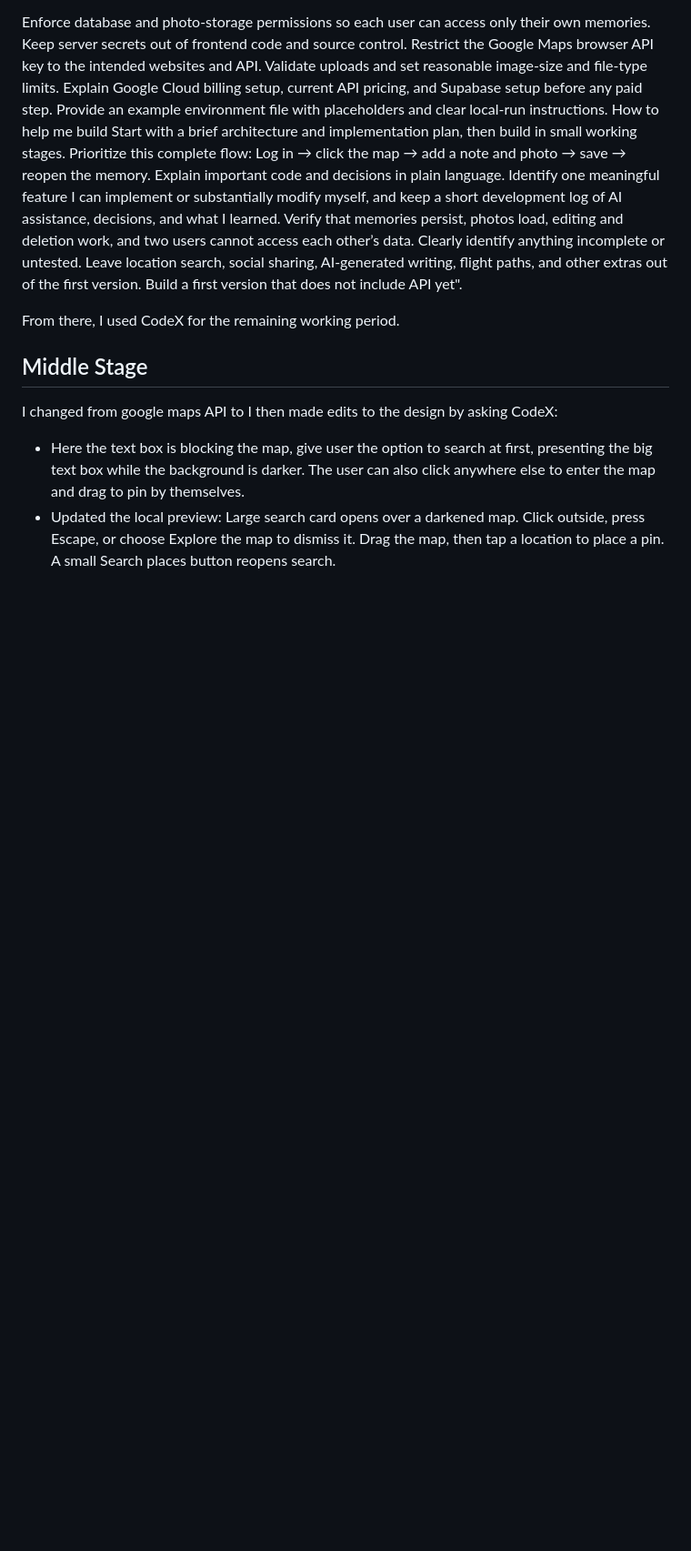
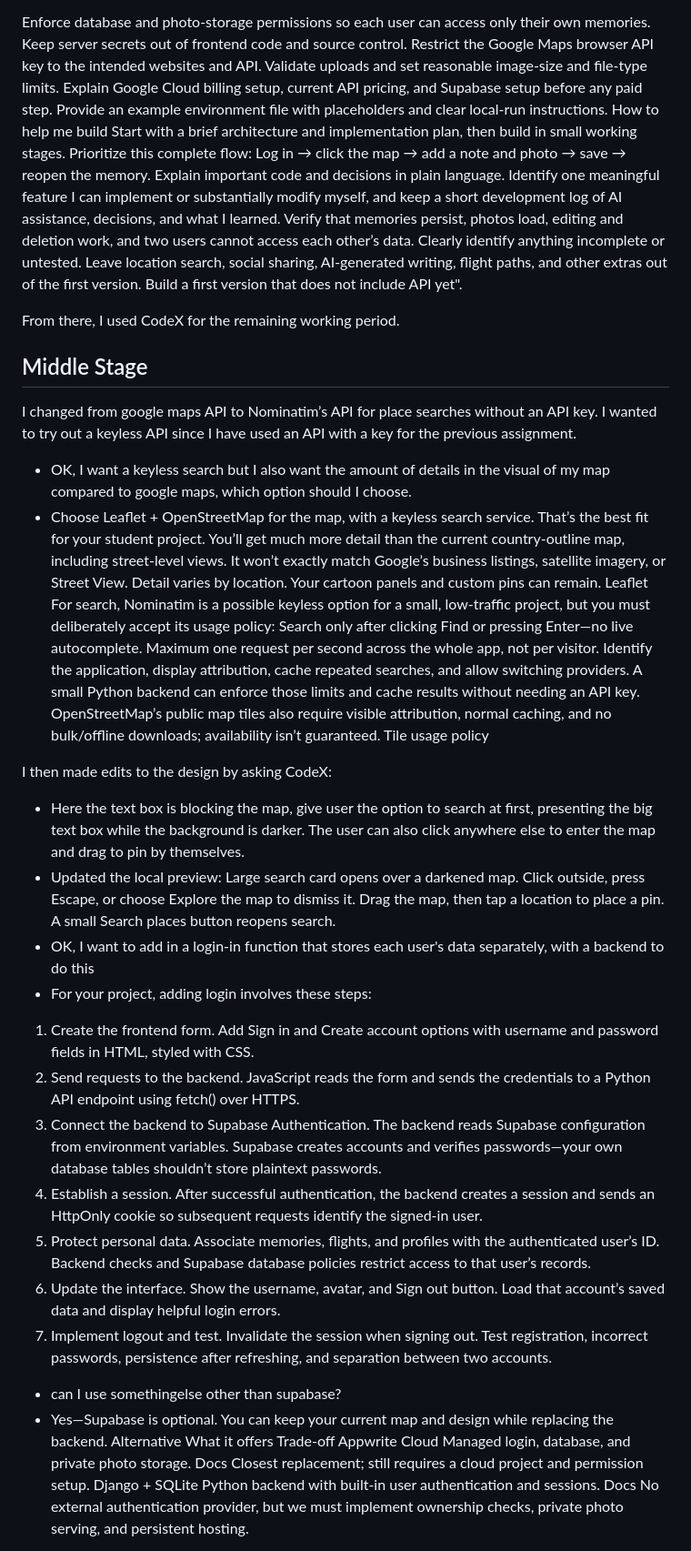
Before and after one commit to sharon5u/feilou, a Markdown page: prompt_log.md, the part around one of its changes. Shown at 91% size. GitHub-like rendering; blank space fills up the shorter version.

```diff
--- a/prompt_log.md
+++ b/prompt_log.md
@@ -55,8 +41,18 @@ Leave location search, social sharing, AI-generated writing, flight paths, and o
 From there, I used CodeX for the remaining working period.
 
 ## Middle Stage
-I changed from google maps API to
+I changed from google maps API to Nominatim’s API for place searches without an API key. I wanted to try out a keyless API since I have used an API with a key for the previous assignment.
+-  OK, I want a keyless search but I also want the amount of details in the visual of my map compared to google maps, which option should I choose.
+-  Choose Leaflet + OpenStreetMap for the map, with a keyless search service. That’s the best fit for your student project. You’ll get much more detail than the current country-outline map, including street-level views. It won’t exactly match Google’s business listings, satellite imagery, or Street View. Detail varies by location. Your cartoon panels and custom pins can remain. Leaflet
+For search, Nominatim is a possible keyless option for a small, low-traffic project, but you must deliberately accept its usage policy:
+Search only after clicking Find or pressing Enter—no live autocomplete.
+Maximum one request per second across the whole app, not per visitor.
+Identify the application, display attribution, cache repeated searches, and allow switching providers.
+A small Python backend can enforce those limits and cache results without needing an API key.
+OpenStreetMap’s public map tiles also require visible attribution, normal caching, and no bulk/offline downloads; availability isn’t guaranteed. Tile usage policy
+
 I then made edits to the design by asking CodeX:
+
 - Here the text box is blocking the map, give user the option to search at first, presenting the big text box while the background is darker.
 The user can also click anywhere else to enter the map and drag to pin by themselves.
 - Updated the local preview:
@@ -64,3 +60,25 @@ Large search card opens over a darkened map.
 Click outside, press Escape, or choose Explore the map to dismiss it.
 Drag the map, then tap a location to place a pin.
 A small Search places button reopens search.
+- OK, I want to add in a login-in function that stores each user's data separately, with a backend to do this
+- For your project, adding login involves these steps:
+1. Create the frontend form.
+   Add Sign in and Create account options with username and password fields in HTML, styled with CSS.
+2. Send requests to the backend.
+   JavaScript reads the form and sends the credentials to a Python API endpoint using fetch() over HTTPS.
+3. Connect the backend to Supabase Authentication.
+   The backend reads Supabase configuration from environment variables. Supabase creates accounts and verifies passwords—your own database tables shouldn’t store plaintext passwords.
+4. Establish a session.
+   After successful authentication, the backend creates a session and sends an HttpOnly cookie so subsequent requests identify the signed-in user.
+5. Protect personal data.
+   Associate memories, flights, and profiles with the authenticated user’s ID. Backend checks and Supabase database policies restrict access to that user’s records.
+6. Update the interface.
+   Show the username, avatar, and Sign out button. Load that account’s saved data and display helpful login errors.
+7. Implement logout and test.
+   Invalidate the session when signing out. Test registration, incorrect passwords, persistence after refreshing, and separation between two accounts.
+- can I use somethingelse other than supabase?
+- Yes—Supabase is optional. You can keep your current map and design while replacing the backend.
+Alternative	What it offers	Trade-off
+Appwrite Cloud	Managed login, database, and private photo storage. Docs	Closest replacement; still requires a cloud project and permission setup.
+Django + SQLite	Python backend with built-in user authentication and sessions. Docs	No external authentication provider, but we must implement ownership checks, private photo serving, and persistent hosting.
+
```
Also changed, not shown: other parts of prompt_log.md (+21 -14 lines).
